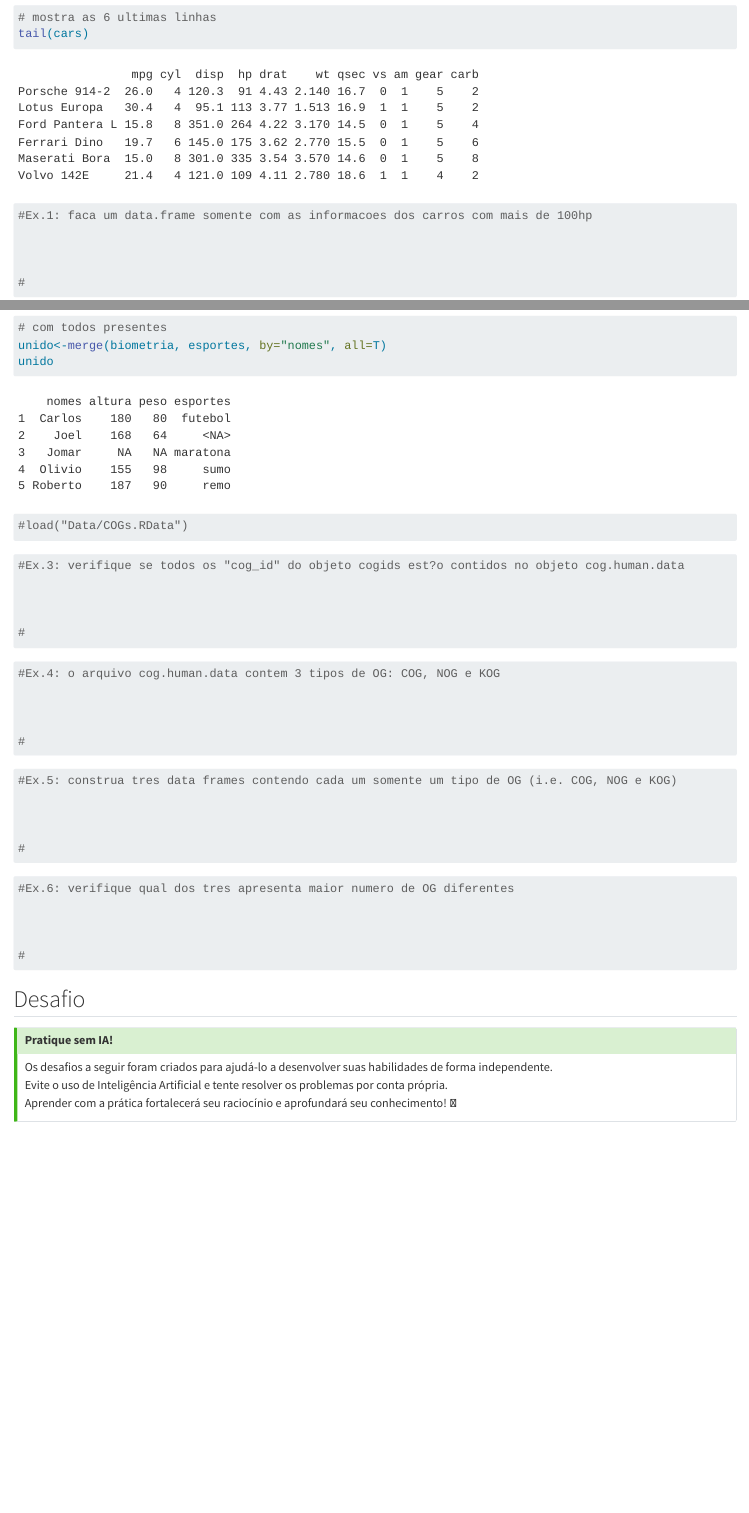
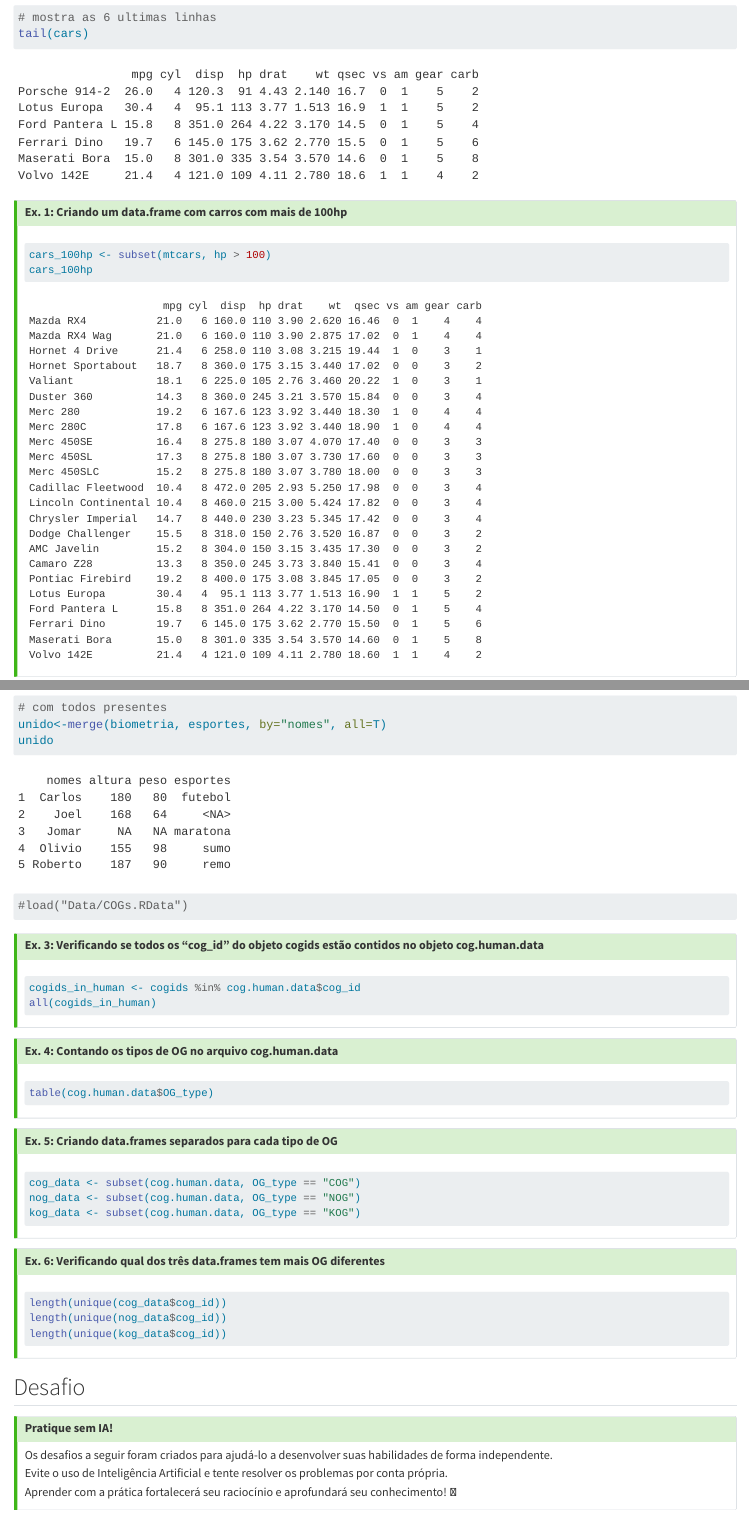
Before and after one commit to dalmolingroup/introductionR-course, a Quarto document (content/05_dataframes.qmd): the page in a window 1100 px wide, from 2240 px down, and a second part further down, joined at a grey line. Rendered offline with R 4.5, knitr and Pandoc in place of Quarto, with nearby package versions; long lines of code are wrapped.

Commit message:
4/5: Change example to callout

````diff
--- a/content/05_dataframes.qmd
+++ b/content/05_dataframes.qmd
@@ -47,13 +47,14 @@ head(cars)
 tail(cars)
 ```
 
+::: {.callout-tip collapse="true"}
+## Ex. 1: Criando um data.frame com carros com mais de 100hp
+
 ```{r}
-#Ex.1: faca um data.frame somente com as informacoes dos carros com mais de 100hp
-
-
-
-#
+cars_100hp <- subset(mtcars, hp > 100)
+cars_100hp
 ```
+:::
 
 ```{r}
 # data.frames possuem colnames e rownames
@@ -123,37 +125,42 @@ unido
 #load("Data/COGs.RData")
 ```
 
-```{r}
-#Ex.3: verifique se todos os "cog_id" do objeto cogids est?o contidos no objeto cog.human.data
+::: {.callout-tip collapse="true"}
+## Ex. 3: Verificando se todos os "cog_id" do objeto cogids estão contidos no objeto cog.human.data
 
+```{r eval=FALSE}
+cogids_in_human <- cogids %in% cog.human.data$cog_id
+all(cogids_in_human)
+```
+:::
 
+::: {.callout-tip collapse="true"}
+## Ex. 4: Contando os tipos de OG no arquivo cog.human.data
 
-#
+```{r eval=FALSE}
+table(cog.human.data$OG_type)
 ```
+:::
 
-```{r}
-#Ex.4: o arquivo cog.human.data contem 3 tipos de OG: COG, NOG e KOG
+::: {.callout-tip collapse="true"}
+## Ex. 5: Criando data.frames separados para cada tipo de OG
 
+```{r eval=FALSE}
+cog_data <- subset(cog.human.data, OG_type == "COG")
+nog_data <- subset(cog.human.data, OG_type == "NOG")
+kog_data <- subset(cog.human.data, OG_type == "KOG")
+```
+:::
 
+::: {.callout-tip collapse="true"}
+## Ex. 6: Verificando qual dos três data.frames tem mais OG diferentes
 
-#
+```{r eval=FALSE}
+length(unique(cog_data$cog_id))
+length(unique(nog_data$cog_id))
+length(unique(kog_data$cog_id))
 ```
-
-```{r}
-#Ex.5: construa tres data frames contendo cada um somente um tipo de OG (i.e. COG, NOG e KOG)
-
-
-
-#
-```
-
-```{r}
-#Ex.6: verifique qual dos tres apresenta maior numero de OG diferentes
-
-
-
-#
-```
+:::
 
 ## Desafio
 
````
Also changed, not shown: content/04_matrix_lists_arrays.qmd (+0 -2 lines), content/05_dataframes.qmd (13 more changed lines).
